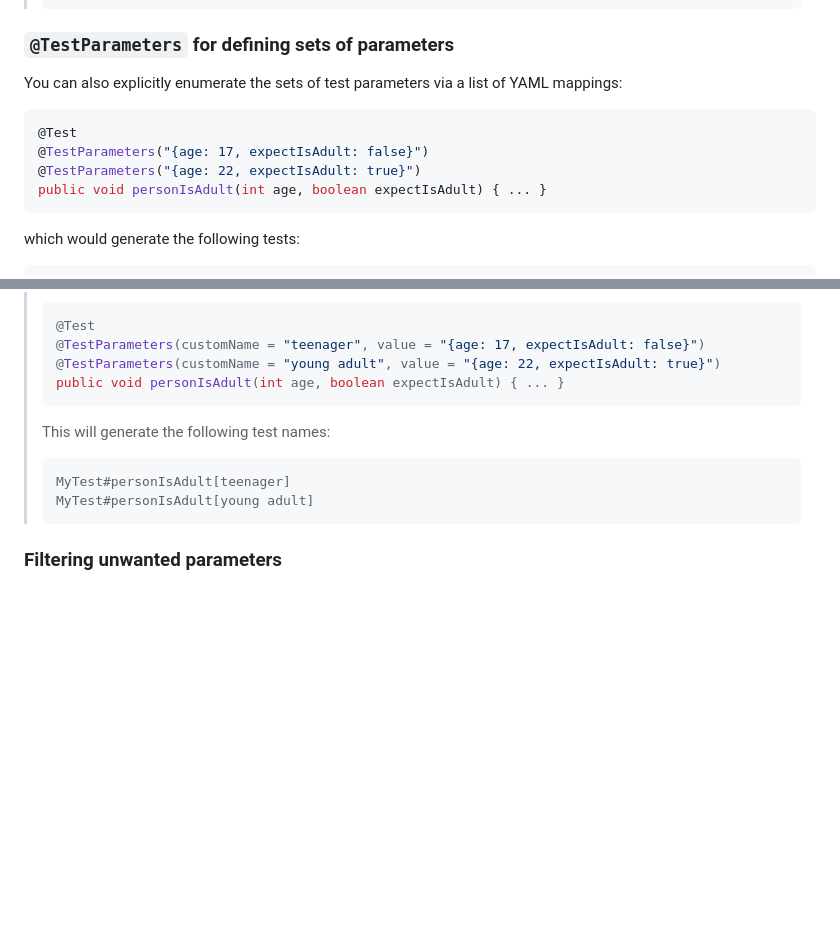
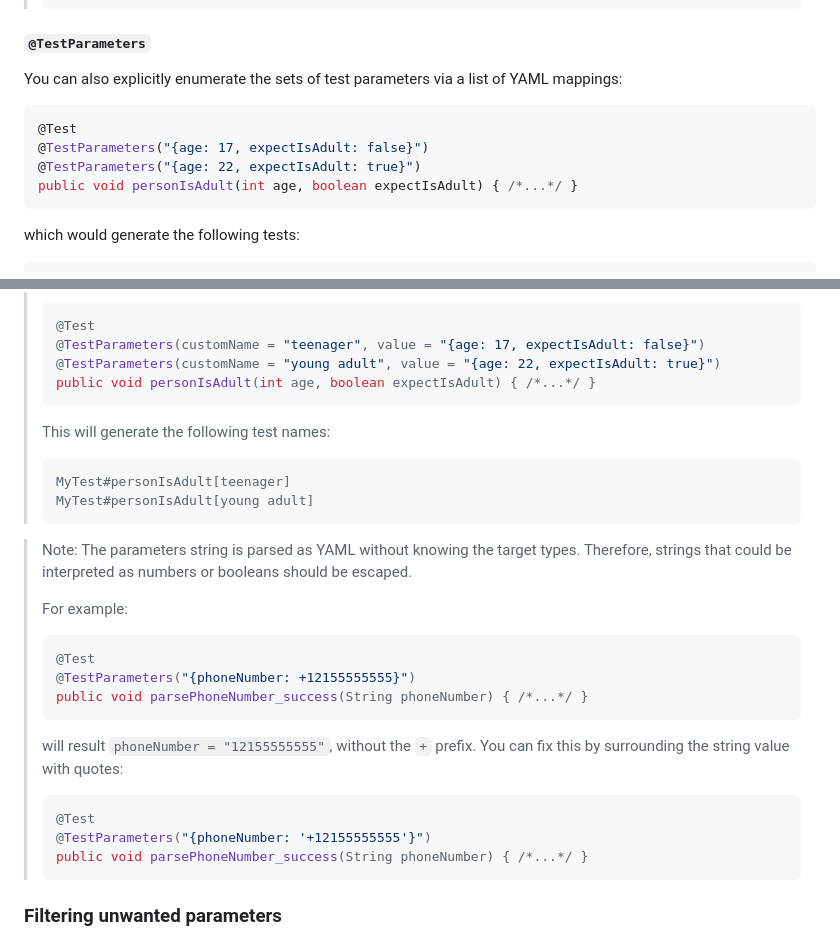
Before and after one commit to google/TestParameterInjector, a Markdown page: README.md, 2 parts joined by grey strips. Drawn GitHub-style; folded sections open; blank space fills up the shorter version.

Commit message:
README: @TestParameters: Improve section

````diff
--- a/README.md
+++ b/README.md
@@ -436,7 +436,7 @@ class MyTest {
 
 </details>
 
-### `@TestParameters` for defining sets of parameters
+#### `@TestParameters`
 
 You can also explicitly enumerate the sets of test parameters via a list of YAML
 mappings:
@@ -445,7 +445,7 @@ mappings:
 @Test
 @TestParameters("{age: 17, expectIsAdult: false}")
 @TestParameters("{age: 22, expectIsAdult: true}")
-public void personIsAdult(int age, boolean expectIsAdult) { ... }
+public void personIsAdult(int age, boolean expectIsAdult) { /*...*/ }
 ```
 
 which would generate the following tests:
@@ -467,7 +467,7 @@ tests will be run for the given parameter sets.
 > @Test
 > @TestParameters(customName = "teenager", value = "{age: 17, expectIsAdult: false}")
 > @TestParameters(customName = "young adult", value = "{age: 22, expectIsAdult: true}")
-> public void personIsAdult(int age, boolean expectIsAdult) { ... }
+> public void personIsAdult(int age, boolean expectIsAdult) { /*...*/ }
 > ```
 >
 > This will generate the following test names:
@@ -475,6 +475,27 @@ tests will be run for the given parameter sets.
 > ```
 > MyTest#personIsAdult[teenager]
 > MyTest#personIsAdult[young adult]
+> ```
+
+> Note: The parameters string is parsed as YAML without knowing the target
+> types. Therefore, strings that could be interpreted as numbers or booleans
+> should be escaped.
+>
+> For example:
+>
+> ```java
+> @Test
+> @TestParameters("{phoneNumber: +12155555555}")
+> public void parsePhoneNumber_success(String phoneNumber) { /*...*/ }
+> ```
+>
+> will result `phoneNumber = "12155555555"`, without the `+` prefix. You can fix
+> this by surrounding the string value with quotes:
+>
+> ```java
+> @Test
+> @TestParameters("{phoneNumber: '+12155555555'}")
+> public void parsePhoneNumber_success(String phoneNumber) { /*...*/ }
 > ```
 
 ### Filtering unwanted parameters
````
